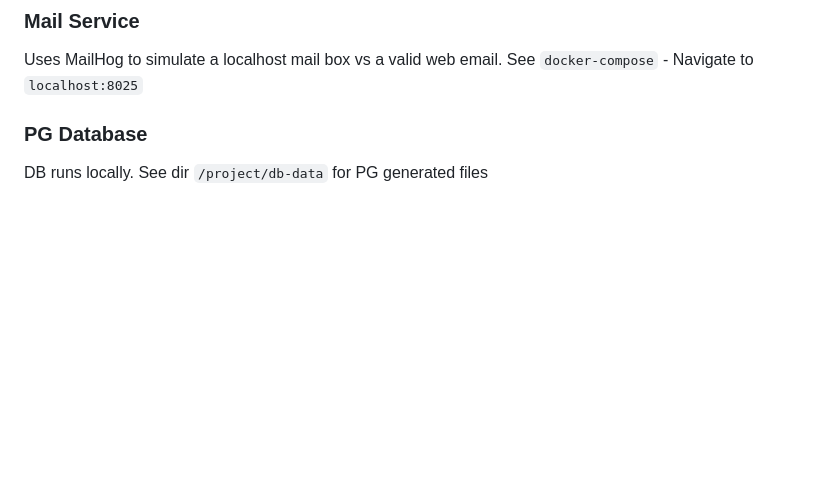
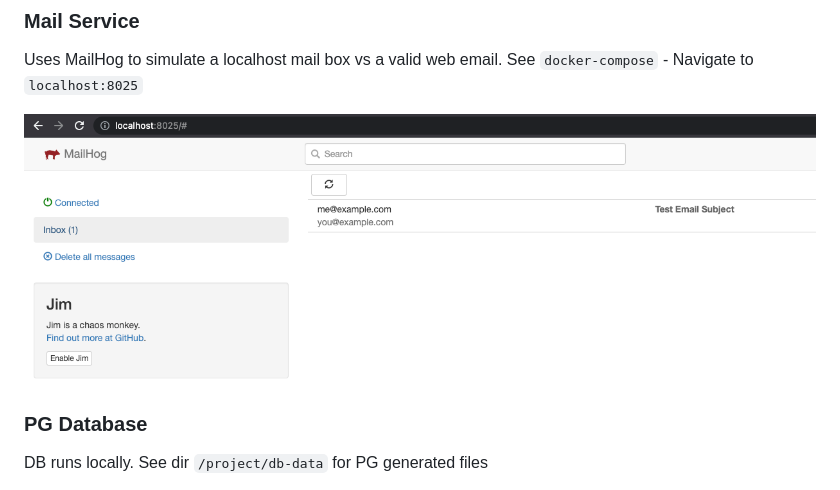
Before and after one commit to joshsc63/Joshsc-Learning-Projects, a Markdown page: go_microservice/README.md, the part around the change. Drawn GitHub-style; pictures changed too: go_microservice/images/mailhog.png (added); blank space fills up the shorter version.

Commit message:
mailhjog image

```diff
--- a/go_microservice/README.md
+++ b/go_microservice/README.md
@@ -46,6 +46,8 @@ Navigate to `localhost` on browser
 ### Mail Service
 Uses MailHog to simulate a localhost mail box vs a valid web email. See `docker-compose` - Navigate to `localhost:8025`
 
+![mailhog](https://github.com/joshsc63/Joshsc-Learning-Projects/blob/main/go_microservice/images/mailhog.png "mailhog")
+
 ### PG Database
 DB runs locally. See dir `/project/db-data` for PG generated files
 - Credentials hardcoded into docker-compose
```
Also changed, not shown: 1 other file.
